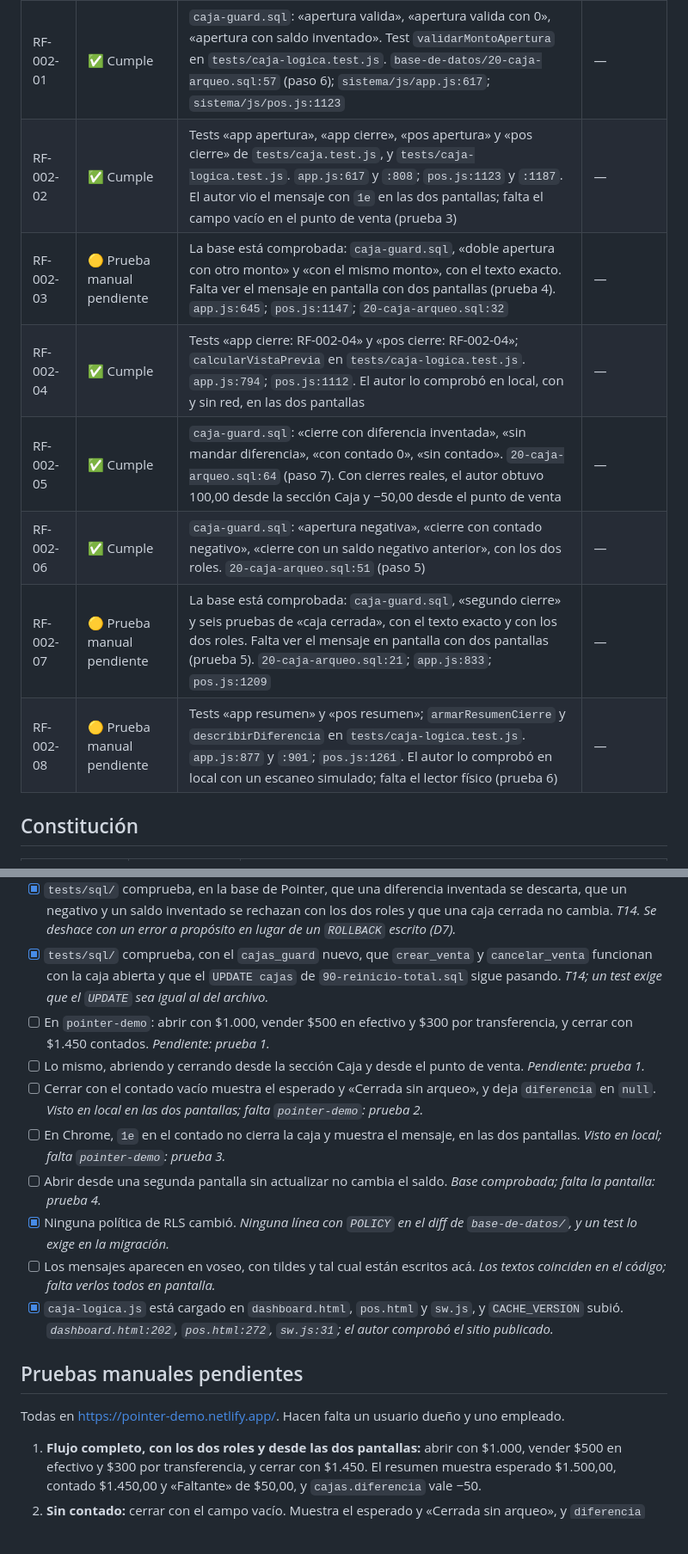
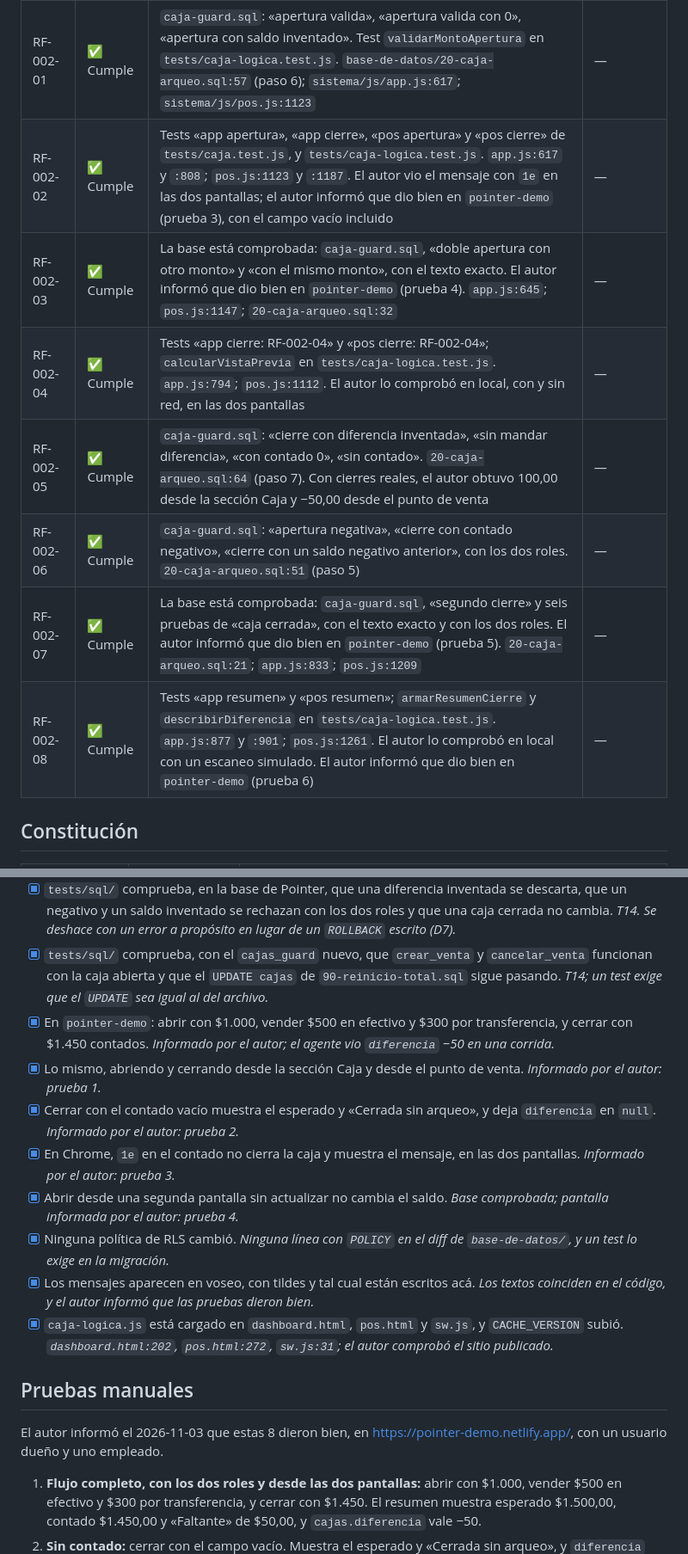
Before and after one commit to juanreales18/iest-tfi_pointer, a Markdown page: specs/002-caja-arqueo/verificacion.md, 2 parts joined by grey strips. Shown at 86% size. Rendered like a GitHub page; blank space fills up the shorter version.

Commit message:
registra las pruebas manuales de caja y arqueo
Co-Authored-By: Claude Opus 5.5 <noreply@anthropic.com>

```diff
--- a/specs/002-caja-arqueo/verificacion.md
+++ b/specs/002-caja-arqueo/verificacion.md
@@ -22,13 +22,13 @@ Fecha: 2026-11-03 · Verificado por: agente (skill verificar-criterios) · Revis
 | RF | Estado | Evidencia | Si falla: ¿código o spec? |
 |---|---|---|---|
 | RF-002-01 | ✅ Cumple | `caja-guard.sql`: «apertura valida», «apertura valida con 0», «apertura con saldo inventado». Test `validarMontoApertura` en `tests/caja-logica.test.js`. `base-de-datos/20-caja-arqueo.sql:57` (paso 6); `sistema/js/app.js:617`; `sistema/js/pos.js:1123` | — |
-| RF-002-02 | ✅ Cumple | Tests «app apertura», «app cierre», «pos apertura» y «pos cierre» de `tests/caja.test.js`, y `tests/caja-logica.test.js`. `app.js:617` y `:808`; `pos.js:1123` y `:1187`. El autor vio el mensaje con `1e` en las dos pantallas; falta el campo vacío en el punto de venta (prueba 3) | — |
-| RF-002-03 | 🟡 Prueba manual pendiente | La base está comprobada: `caja-guard.sql`, «doble apertura con otro monto» y «con el mismo monto», con el texto exacto. Falta ver el mensaje en pantalla con dos pantallas (prueba 4). `app.js:645`; `pos.js:1147`; `20-caja-arqueo.sql:32` | — |
+| RF-002-02 | ✅ Cumple | Tests «app apertura», «app cierre», «pos apertura» y «pos cierre» de `tests/caja.test.js`, y `tests/caja-logica.test.js`. `app.js:617` y `:808`; `pos.js:1123` y `:1187`. El autor vio el mensaje con `1e` en las dos pantallas; el autor informó que dio bien en `pointer-demo` (prueba 3), con el campo vacío incluido | — |
+| RF-002-03 | ✅ Cumple | La base está comprobada: `caja-guard.sql`, «doble apertura con otro monto» y «con el mismo monto», con el texto exacto. El autor informó que dio bien en `pointer-demo` (prueba 4). `app.js:645`; `pos.js:1147`; `20-caja-arqueo.sql:32` | — |
 | RF-002-04 | ✅ Cumple | Tests «app cierre: RF-002-04» y «pos cierre: RF-002-04»; `calcularVistaPrevia` en `tests/caja-logica.test.js`. `app.js:794`; `pos.js:1112`. El autor lo comprobó en local, con y sin red, en las dos pantallas | — |
 | RF-002-05 | ✅ Cumple | `caja-guard.sql`: «cierre con diferencia inventada», «sin mandar diferencia», «con contado 0», «sin contado». `20-caja-arqueo.sql:64` (paso 7). Con cierres reales, el autor obtuvo 100,00 desde la sección Caja y −50,00 desde el punto de venta | — |
 | RF-002-06 | ✅ Cumple | `caja-guard.sql`: «apertura negativa», «cierre con contado negativo», «cierre con un saldo negativo anterior», con los dos roles. `20-caja-arqueo.sql:51` (paso 5) | — |
-| RF-002-07 | 🟡 Prueba manual pendiente | La base está comprobada: `caja-guard.sql`, «segundo cierre» y seis pruebas de «caja cerrada», con el texto exacto y con los dos roles. Falta ver el mensaje en pantalla con dos pantallas (prueba 5). `20-caja-arqueo.sql:21`; `app.js:833`; `pos.js:1209` | — |
-| RF-002-08 | 🟡 Prueba manual pendiente | Tests «app resumen» y «pos resumen»; `armarResumenCierre` y `describirDiferencia` en `tests/caja-logica.test.js`. `app.js:877` y `:901`; `pos.js:1261`. El autor lo comprobó en local con un escaneo simulado; falta el lector físico (prueba 6) | — |
+| RF-002-07 | ✅ Cumple | La base está comprobada: `caja-guard.sql`, «segundo cierre» y seis pruebas de «caja cerrada», con el texto exacto y con los dos roles. El autor informó que dio bien en `pointer-demo` (prueba 5). `20-caja-arqueo.sql:21`; `app.js:833`; `pos.js:1209` | — |
+| RF-002-08 | ✅ Cumple | Tests «app resumen» y «pos resumen»; `armarResumenCierre` y `describirDiferencia` en `tests/caja-logica.test.js`. `app.js:877` y `:901`; `pos.js:1261`. El autor lo comprobó en local con un escaneo simulado. El autor informó que dio bien en `pointer-demo` (prueba 6) | — |
 
 ## Constitución
 
@@ -57,18 +57,18 @@ Fecha: 2026-11-03 · Verificado por: agente (skill verificar-criterios) · Revis
 - [x] `npm test` termina en verde, con los tests de `caja-logica.js` en `tests/`. *265 de 265.*
 - [x] `tests/sql/` comprueba, en la base de Pointer, que una diferencia inventada se descarta, que un negativo y un saldo inventado se rechazan con los dos roles y que una caja cerrada no cambia. *T14. Se deshace con un error a propósito en lugar de un `ROLLBACK` escrito (D7).*
 - [x] `tests/sql/` comprueba, con el `cajas_guard` nuevo, que `crear_venta` y `cancelar_venta` funcionan con la caja abierta y que el `UPDATE cajas` de `90-reinicio-total.sql` sigue pasando. *T14; un test exige que el `UPDATE` sea igual al del archivo.*
-- [ ] En `pointer-demo`: abrir con $1.000, vender $500 en efectivo y $300 por transferencia, y cerrar con $1.450 contados. *Pendiente: prueba 1.*
-- [ ] Lo mismo, abriendo y cerrando desde la sección Caja y desde el punto de venta. *Pendiente: prueba 1.*
-- [ ] Cerrar con el contado vacío muestra el esperado y «Cerrada sin arqueo», y deja `diferencia` en `null`. *Visto en local en las dos pantallas; falta `pointer-demo`: prueba 2.*
-- [ ] En Chrome, `1e` en el contado no cierra la caja y muestra el mensaje, en las dos pantallas. *Visto en local; falta `pointer-demo`: prueba 3.*
-- [ ] Abrir desde una segunda pantalla sin actualizar no cambia el saldo. *Base comprobada; falta la pantalla: prueba 4.*
+- [x] En `pointer-demo`: abrir con $1.000, vender $500 en efectivo y $300 por transferencia, y cerrar con $1.450 contados. *Informado por el autor; el agente vio `diferencia` −50 en una corrida.*
+- [x] Lo mismo, abriendo y cerrando desde la sección Caja y desde el punto de venta. *Informado por el autor: prueba 1.*
+- [x] Cerrar con el contado vacío muestra el esperado y «Cerrada sin arqueo», y deja `diferencia` en `null`. *Informado por el autor: prueba 2.*
+- [x] En Chrome, `1e` en el contado no cierra la caja y muestra el mensaje, en las dos pantallas. *Informado por el autor: prueba 3.*
+- [x] Abrir desde una segunda pantalla sin actualizar no cambia el saldo. *Base comprobada; pantalla informada por el autor: prueba 4.*
 - [x] Ninguna política de RLS cambió. *Ninguna línea con `POLICY` en el diff de `base-de-datos/`, y un test lo exige en la migración.*
-- [ ] Los mensajes aparecen en voseo, con tildes y tal cual están escritos acá. *Los textos coinciden en el código; falta verlos todos en pantalla.*
+- [x] Los mensajes aparecen en voseo, con tildes y tal cual están escritos acá. *Los textos coinciden en el código, y el autor informó que las pruebas dieron bien.*
 - [x] `caja-logica.js` está cargado en `dashboard.html`, `pos.html` y `sw.js`, y `CACHE_VERSION` subió. *`dashboard.html:202`, `pos.html:272`, `sw.js:31`; el autor comprobó el sitio publicado.*
 
-## Pruebas manuales pendientes
+## Pruebas manuales
 
-Todas en https://pointer-demo.netlify.app/. Hacen falta un usuario dueño y uno empleado.
+El autor informó el 2026-11-03 que estas 8 dieron bien, en https://pointer-demo.netlify.app/, con un usuario dueño y uno empleado.
 
 1. **Flujo completo, con los dos roles y desde las dos pantallas:** abrir con $1.000, vender $500 en efectivo y $300 por transferencia, y cerrar con $1.450. El resumen muestra esperado $1.500,00, contado $1.450,00 y «Faltante» de $50,00, y `cajas.diferencia` vale −50.
 2. **Sin contado:** cerrar con el campo vacío. Muestra el esperado y «Cerrada sin arqueo», y `diferencia` queda en `null`.
```
Also changed, not shown: other parts of specs/002-caja-arqueo/verificacion.md (+8 -8 lines), memory.md (+1 -1 lines), specs/002-caja-arqueo/spec.md (+13 -13 lines).
